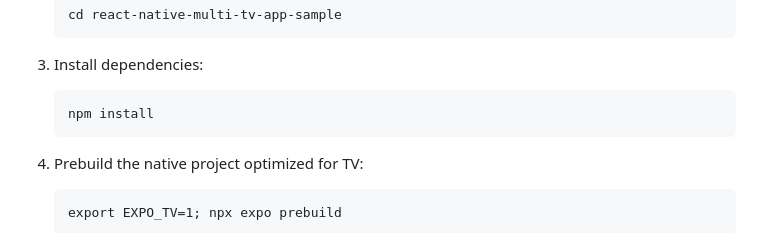
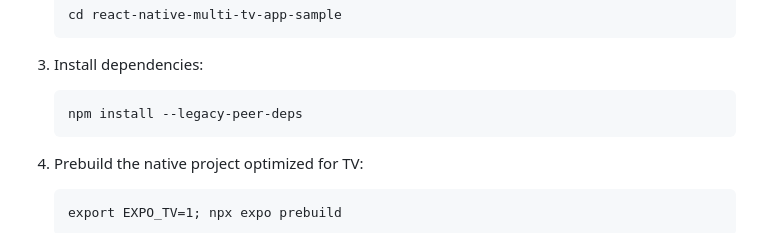
Before and after one commit to AmazonAppDev/react-native-multi-tv-app-sample, a Markdown page: README.md, the part around the change. Rendered like a GitHub page.

````diff
--- a/README.md
+++ b/README.md
@@ -40,7 +40,7 @@ Before you begin, ensure you have the following installed:
 
 3. Install dependencies:
    ```
-   npm install
+   npm install --legacy-peer-deps
    ```
 
 4. Prebuild the native project optimized for TV:
````
